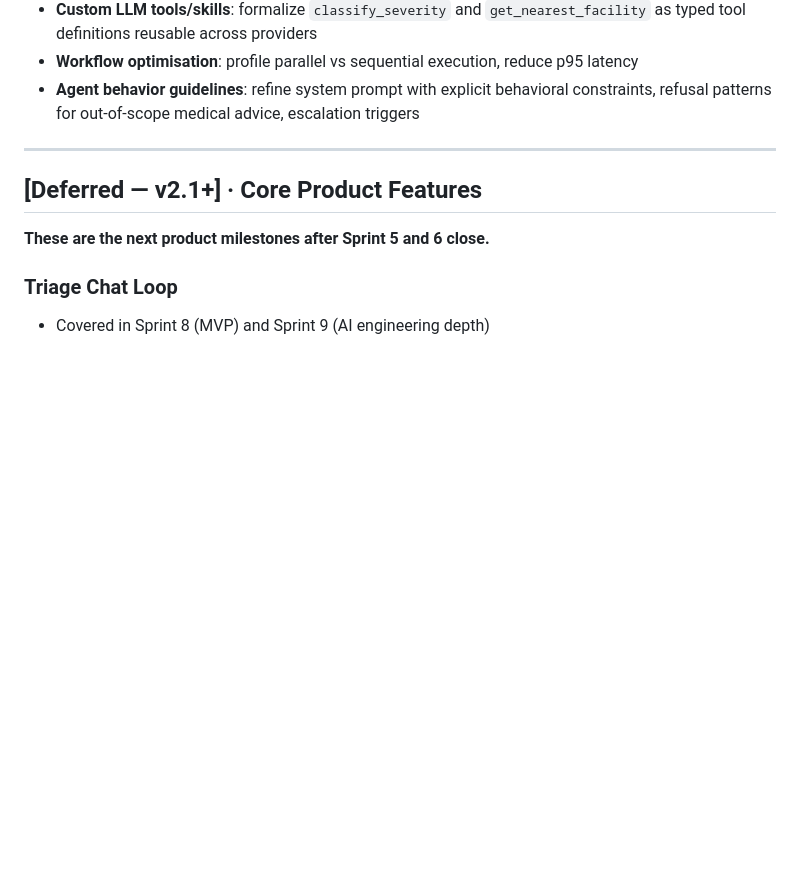
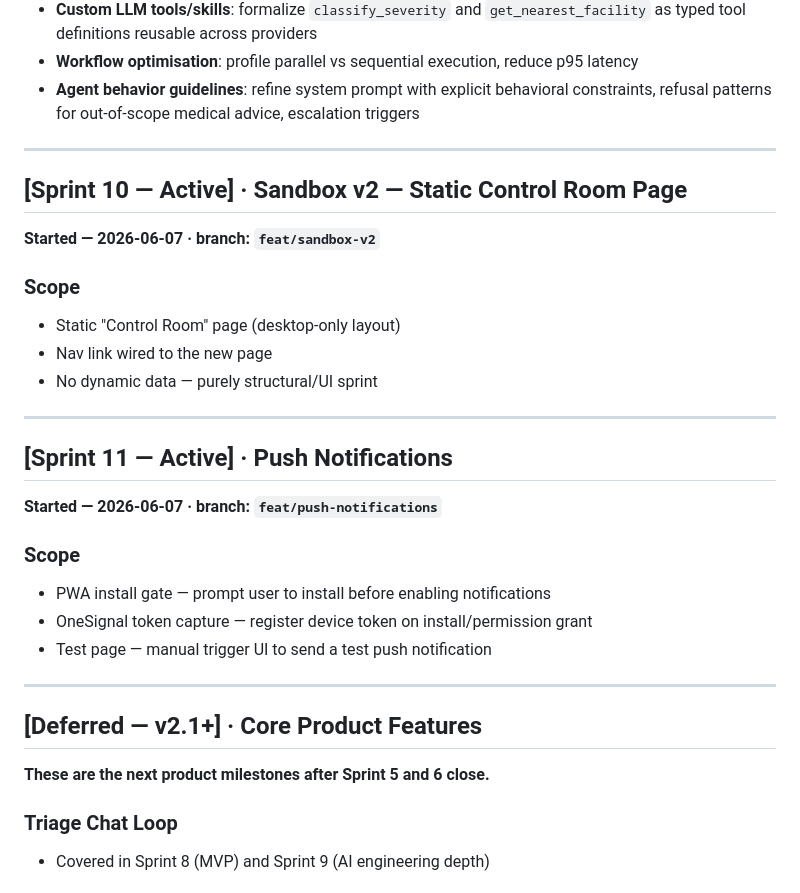
Before and after one commit to Maester-Khris/ai-healthtech-coordinator, a Markdown page: CHANGELOG.md, the part around the change. Drawn GitHub-style; blank space fills up the shorter version.

Commit message:
chore(changelog): start sprint — push notifications — PWA install gate, OneSignal token capture, test page

```diff
--- a/CHANGELOG.md
+++ b/CHANGELOG.md
@@ -245,6 +245,28 @@ triage:   { severity, facility, travelMinutes, distanceKm }
 
 ---
 
+## [Sprint 10 — Active] · Sandbox v2 — Static Control Room Page
+
+**Started — 2026-06-07 · branch: `feat/sandbox-v2`**
+
+### Scope
+- Static "Control Room" page (desktop-only layout)
+- Nav link wired to the new page
+- No dynamic data — purely structural/UI sprint
+
+---
+
+## [Sprint 11 — Active] · Push Notifications
+
+**Started — 2026-06-07 · branch: `feat/push-notifications`**
+
+### Scope
+- PWA install gate — prompt user to install before enabling notifications
+- OneSignal token capture — register device token on install/permission grant
+- Test page — manual trigger UI to send a test push notification
+
+---
+
 ## [Deferred — v2.1+] · Core Product Features
 
 **These are the next product milestones after Sprint 5 and 6 close.**
```
